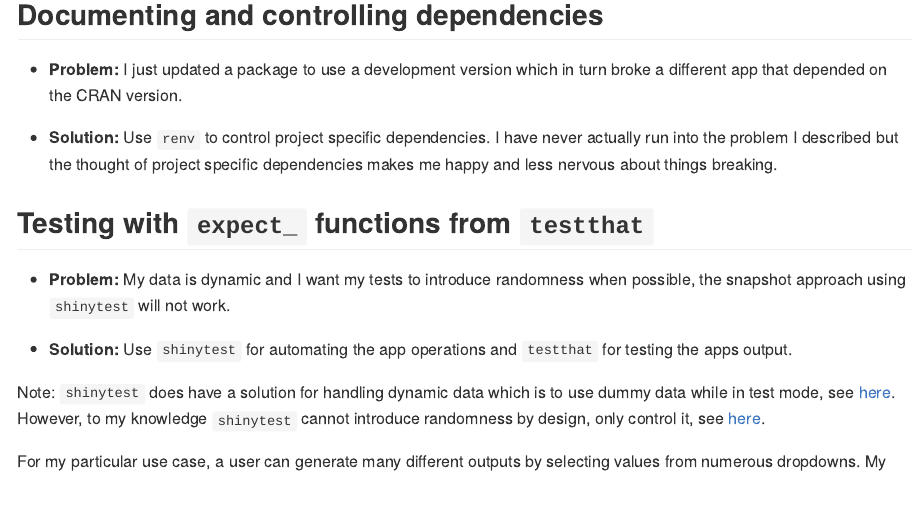
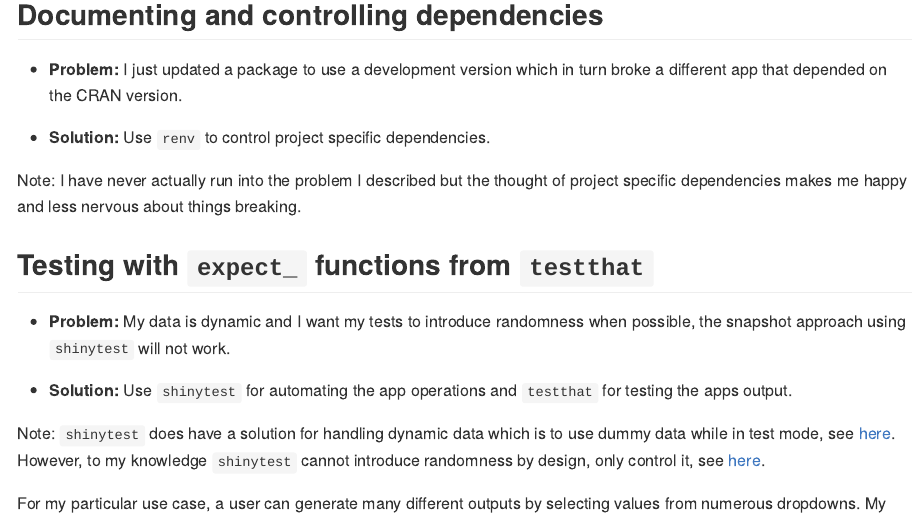
Before and after one commit to tylerlittlefield/catfacts, an R Markdown document (README.Rmd): the page in a window 1100 px wide, from 1250 px down. The pictures show the output file README.md that the author committed with the source, drawn offline in the style of GitHub.

Commit message:
:books: update readme

```diff
--- a/README.Rmd
+++ b/README.Rmd
@@ -38,7 +38,9 @@
 
 * **Problem:** I just updated a package to use a development version which in turn broke a different app that depended on the CRAN version.
 
-* **Solution:** Use `renv` to control project specific dependencies. I have never actually run into the problem I described but the thought of project specific dependencies makes me happy and less nervous about things breaking.
+* **Solution:** Use `renv` to control project specific dependencies.
+
+Note: I have never actually run into the problem I described but the thought of project specific dependencies makes me happy and less nervous about things breaking.
 
 ## Testing with `expect_` functions from `testthat`
 
```
Also changed, not shown: README.md.
